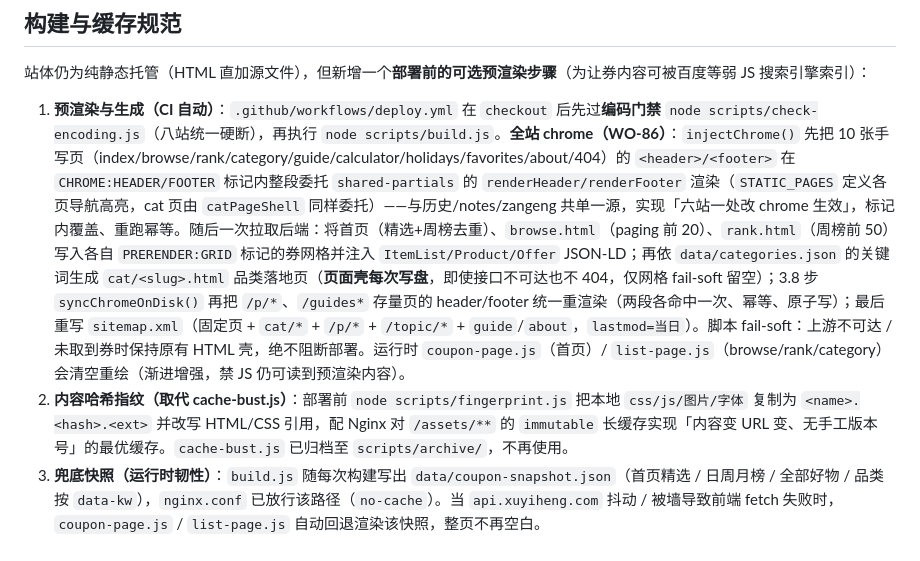
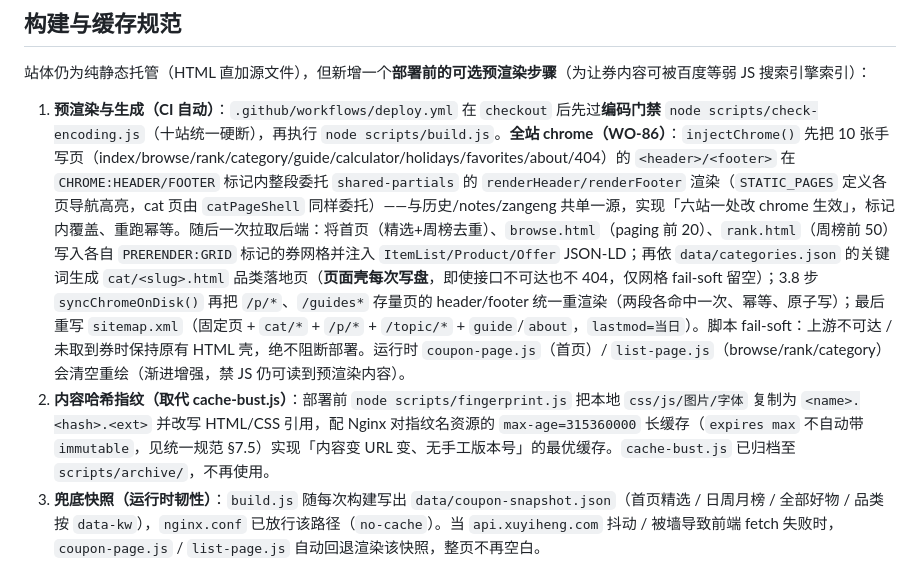
Before and after one commit to michaelxlm/coupon, a Markdown page: README.md, the part around the change. GitHub-like rendering.

```diff
--- a/README.md
+++ b/README.md
@@ -129,8 +129,8 @@ python -m http.server 8080
 
 站体仍为纯静态托管（HTML 直加源文件），但新增一个**部署前的可选预渲染步骤**（为让券内容可被百度等弱 JS 搜索引擎索引）：
 
-1. **预渲染与生成（CI 自动）**：`.github/workflows/deploy.yml` 在 `checkout` 后先过**编码门禁** `node scripts/check-encoding.js`（八站统一硬断），再执行 `node scripts/build.js`。**全站 chrome（WO-86）**：`injectChrome()` 先把 10 张手写页（index/browse/rank/category/guide/calculator/holidays/favorites/about/404）的 `<header>/<footer>` 在 `CHROME:HEADER/FOOTER` 标记内整段委托 `shared-partials` 的 `renderHeader/renderFooter` 渲染（`STATIC_PAGES` 定义各页导航高亮，cat 页由 `catPageShell` 同样委托）——与历史/notes/zangeng 共单一源，实现「六站一处改 chrome 生效」，标记内覆盖、重跑幂等。随后一次拉取后端：将首页（精选+周榜去重）、`browse.html`（paging 前 20）、`rank.html`（周榜前 50）写入各自 `PRERENDER:GRID` 标记的券网格并注入 `ItemList/Product/Offer` JSON-LD；再依 `data/categories.json` 的关键词生成 `cat/<slug>.html` 品类落地页（**页面壳每次写盘**，即使接口不可达也不 404，仅网格 fail-soft 留空）；3.8 步 `syncChromeOnDisk()` 再把 `/p/*`、`/guides*` 存量页的 header/footer 统一重渲染（两段各命中一次、幂等、原子写）；最后重写 `sitemap.xml`（固定页 + `cat/*` + `/p/*` + `/topic/*` + `guide`/`about`，`lastmod=当日`）。脚本 fail-soft：上游不可达 / 未取到券时保持原有 HTML 壳，绝不阻断部署。运行时 `coupon-page.js`（首页）/ `list-page.js`（browse/rank/category）会清空重绘（渐进增强，禁 JS 仍可读到预渲染内容）。
-2. **内容哈希指纹（取代 cache-bust.js）**：部署前 `node scripts/fingerprint.js` 把本地 `css/js/图片/字体` 复制为 `<name>.<hash>.<ext>` 并改写 HTML/CSS 引用，配 Nginx 对 `/assets/**` 的 `immutable` 长缓存实现「内容变 URL 变、无手工版本号」的最优缓存。`cache-bust.js` 已归档至 `scripts/archive/`，不再使用。
+1. **预渲染与生成（CI 自动）**：`.github/workflows/deploy.yml` 在 `checkout` 后先过**编码门禁** `node scripts/check-encoding.js`（十站统一硬断），再执行 `node scripts/build.js`。**全站 chrome（WO-86）**：`injectChrome()` 先把 10 张手写页（index/browse/rank/category/guide/calculator/holidays/favorites/about/404）的 `<header>/<footer>` 在 `CHROME:HEADER/FOOTER` 标记内整段委托 `shared-partials` 的 `renderHeader/renderFooter` 渲染（`STATIC_PAGES` 定义各页导航高亮，cat 页由 `catPageShell` 同样委托）——与历史/notes/zangeng 共单一源，实现「六站一处改 chrome 生效」，标记内覆盖、重跑幂等。随后一次拉取后端：将首页（精选+周榜去重）、`browse.html`（paging 前 20）、`rank.html`（周榜前 50）写入各自 `PRERENDER:GRID` 标记的券网格并注入 `ItemList/Product/Offer` JSON-LD；再依 `data/categories.json` 的关键词生成 `cat/<slug>.html` 品类落地页（**页面壳每次写盘**，即使接口不可达也不 404，仅网格 fail-soft 留空）；3.8 步 `syncChromeOnDisk()` 再把 `/p/*`、`/guides*` 存量页的 header/footer 统一重渲染（两段各命中一次、幂等、原子写）；最后重写 `sitemap.xml`（固定页 + `cat/*` + `/p/*` + `/topic/*` + `guide`/`about`，`lastmod=当日`）。脚本 fail-soft：上游不可达 / 未取到券时保持原有 HTML 壳，绝不阻断部署。运行时 `coupon-page.js`（首页）/ `list-page.js`（browse/rank/category）会清空重绘（渐进增强，禁 JS 仍可读到预渲染内容）。
+2. **内容哈希指纹（取代 cache-bust.js）**：部署前 `node scripts/fingerprint.js` 把本地 `css/js/图片/字体` 复制为 `<name>.<hash>.<ext>` 并改写 HTML/CSS 引用，配 Nginx 对指纹名资源的 `max-age=315360000` 长缓存（`expires max` 不自动带 `immutable`，见统一规范 §7.5）实现「内容变 URL 变、无手工版本号」的最优缓存。`cache-bust.js` 已归档至 `scripts/archive/`，不再使用。
 3. **兜底快照（运行时韧性）**：`build.js` 随每次构建写出 `data/coupon-snapshot.json`（首页精选 / 日周月榜 / 全部好物 / 品类按 `data-kw`），`nginx.conf` 已放行该路径（`no-cache`）。当 `api.xuyiheng.com` 抖动 / 被墙导致前端 fetch 失败时，`coupon-page.js` / `list-page.js` 自动回退渲染该快照，整页不再空白。
 4. **定时重建**：`deploy.yml` 除 `push` 外增加 `schedule`（UTC `20 */4 * * *` ≈ 北京每 4 小时一次）重跑门禁 + build + 指纹 + 自检 + sync，使优惠券（时效短）在搜索引擎侧保持新鲜，无需手动 push。CI 的 Node 口径与其余七站一致：优先用服务器已装 Node（`/www/server/nodejs/v20.18.3`，取不到回退 PATH），不再用 `setup-node` 重复下载。
 
```
